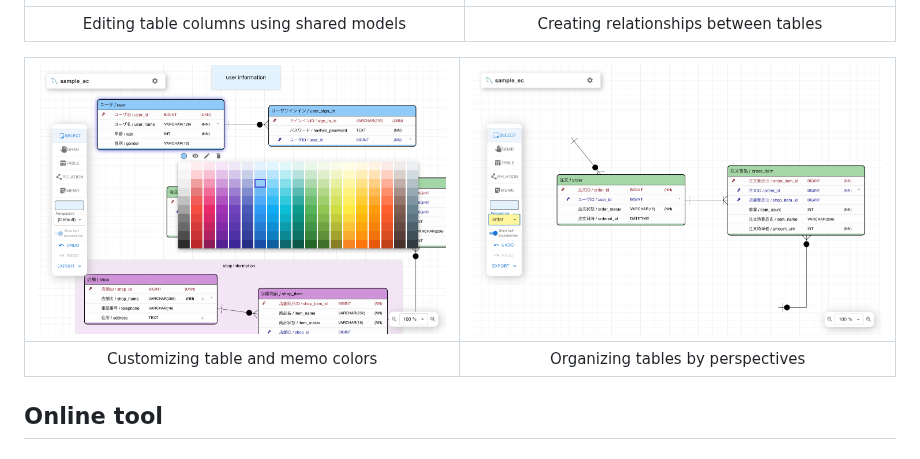
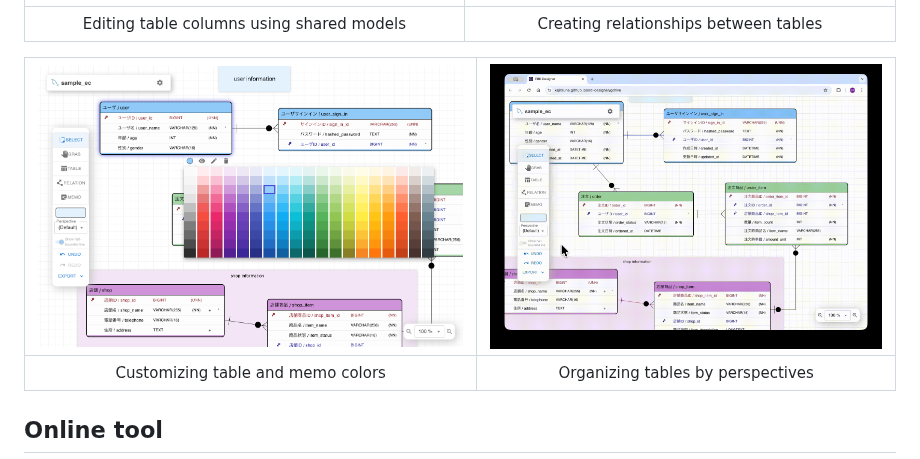
Before and after one commit to kajitiluna/erd-designer, a Markdown page: README.md, the part around the change. Rendered like a GitHub page; pictures changed too: images/05_canvas-perspective.gif (added), images/05_canvas-perspective.png (deleted).

Commit message:
Update screenshot for perspective.

```diff
--- a/README.md
+++ b/README.md
@@ -21,7 +21,7 @@ This tool is inspired by [ERMaster](https://ermaster.sourceforge.net/index.html)
 |:--:|:--:|
 | Editing table columns using shared models | Creating relationships between tables |
 
-| ![Select color](images/04_color.png) | ![Perspective](images/05_canvas-perspective.png) |
+| ![Select color](images/04_color.png) | ![Perspective](images/05_canvas-perspective.gif) |
 |:--:|:--:|
 | Customizing table and memo colors | Organizing tables by perspectives |
 
```
Also changed, not shown: README_extension.md (+1 -1 lines).
